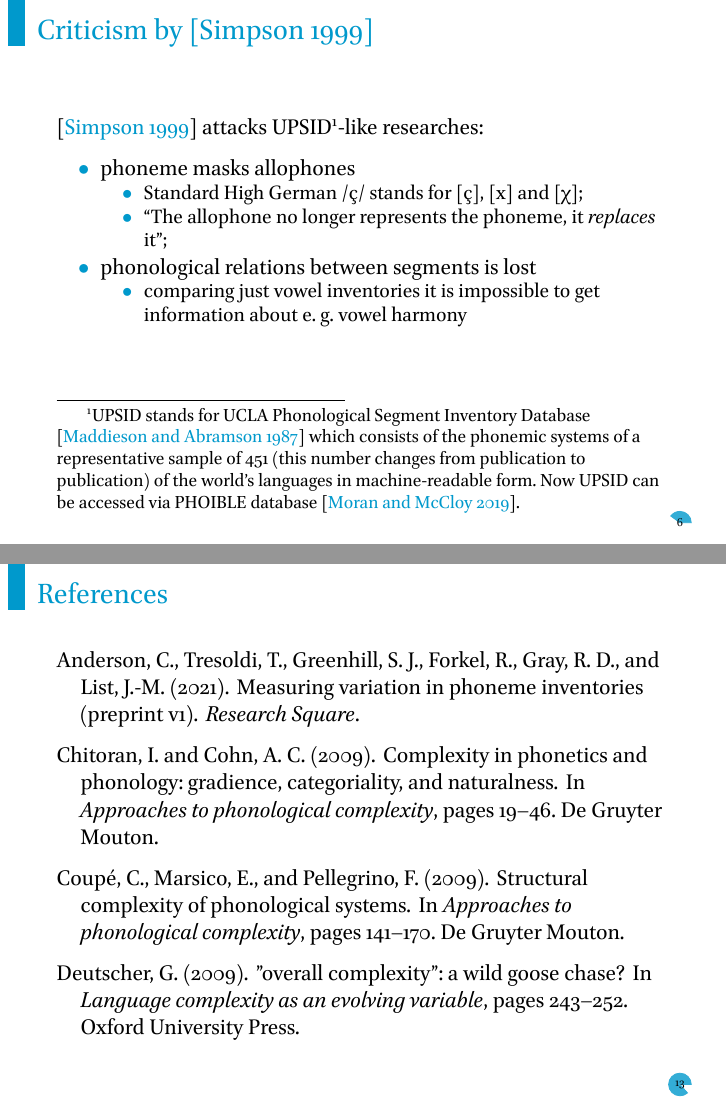
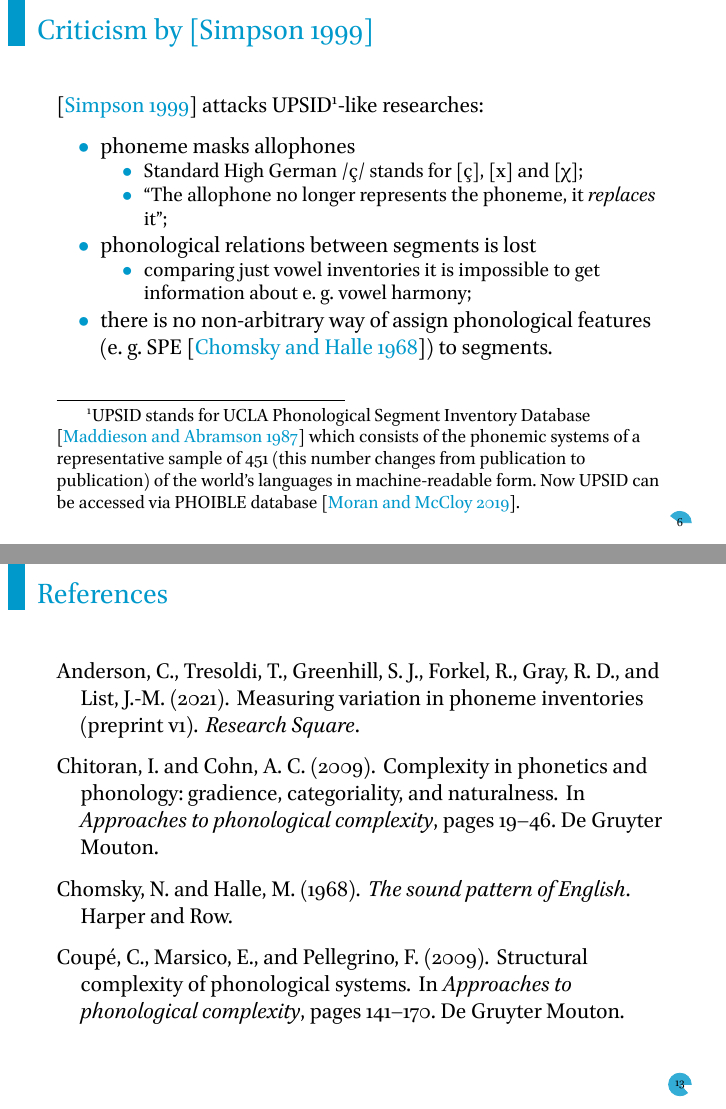
Before and after one commit to agricolamz/2021.11.09_comparing_phonological_profiles, an R Markdown document (2021.11.09_comparing_phonological_profiles.Rmd): pages 7 and 14 of 16, joined at a grey line. The pictures show the output file 2021.11.09_comparing_phonological_profiles.pdf that the author committed with the source.

Commit message:
finish simpson1999

```diff
--- a/2021.11.09_comparing_phonological_profiles.Rmd
+++ b/2021.11.09_comparing_phonological_profiles.Rmd
@@ -78,7 +78,8 @@ representative sample of 451 (this number changes from publication to publicatio
     * Standard High German /ç/ stands for [ç], [x] and [χ];
     * "The allophone no longer represents the phoneme, it *replaces* it";
 * phonological relations between segments is lost
-    * comparing just vowel inventories it is impossible to get information about e. g. vowel harmony
+    * comparing just vowel inventories it is impossible to get information about e. g. vowel harmony;
+* there is no non-arbitrary way of assign phonological features (e. g. SPE [@chomsky68]) to segments.
 
 \setcounter{footnote}{0}
 
--- a/bibliography.bib
+++ b/bibliography.bib
@@ -114,3 +114,11 @@
   url       = {https://phoible.org/},
   year      = {2019}
 }
+
+@book{chomsky68,
+  title={The sound pattern of {E}nglish},
+  author={Chomsky, Noam and Halle, Morris},
+  year={1968},
+  addres={New York},
+  publisher={Harper and Row}
+}
```
Also changed, not shown: 2021.11.09_comparing_phonological_profiles.pdf.
